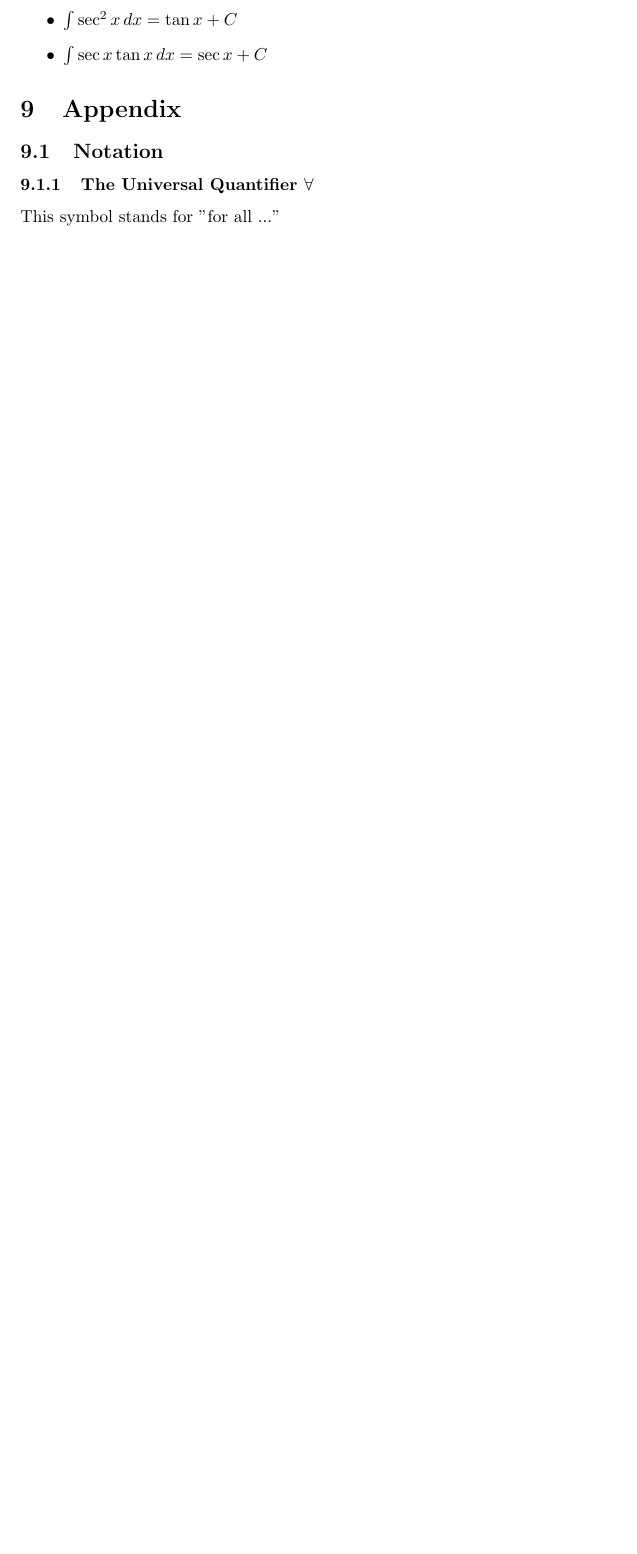
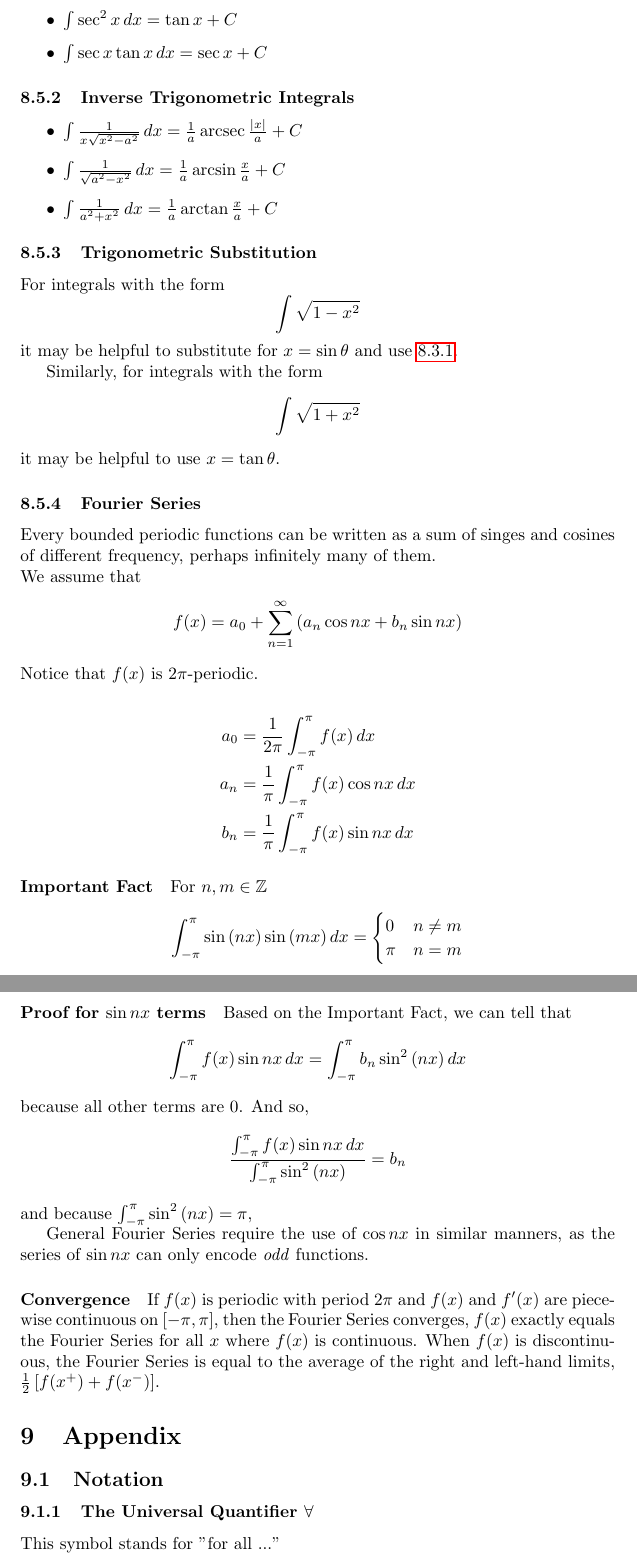
Before and after one commit to TheEgghead27/calc, a LaTeX document (fall.tex): part of page 24 of 26 before the commit and two parts of pages 26 and 27 of 29 after it, the two joined at a grey line, cut so that both start at the same text, the shorter picture padded with empty space. Compiled offline with pdfLaTeX.

Commit message:
Finish Book III of Fall
Completes notes for the Fall Term.

Includes trig, by parts, and partial fraction decomposition.

```diff
--- a/fall.tex
+++ b/fall.tex
@@ -3,6 +3,9 @@
 \usepackage{amsfonts} % for mathbb
 \usepackage{amsmath}
 \usepackage{hyperref}
+\DeclareMathOperator{\arcsec}{arcsec}
+\DeclareMathOperator{\arccot}{arccot}
+\DeclareMathOperator{\arccsc}{arccsc}
 
 \title{Honner's Honors Calculus (Fall Semester)}
 \author{David Chen}
@@ -780,6 +829,46 @@ To solve integrals of products of trigonometric functions:
     \item $\int\sec^2{x}\,dx=\tan{x}+C$
     \item $\int\sec{x}\tan{x}\,dx=\sec{x}+C$
 \end{itemize}
+
+\subsubsection{Inverse Trigonometric Integrals}
+\begin{itemize}
+    \item $\int\frac{1}{x\sqrt{x^2-a^2}}\,dx=\frac{1}{a}\arcsec{\frac{|x|}{a}}+C$
+    \item $\int\frac{1}{\sqrt{a^2-x^2}}\,dx=\frac{1}{a}\arcsin{\frac{x}{a}}+C$
+    \item $\int\frac{1}{a^2+x^2}\,dx=\frac{1}{a}\arctan{\frac{x}{a}}+C$
+\end{itemize}
+
+\subsubsection{Trigonometric Substitution} \label{trig-sub}
+For integrals with the form $$\int \sqrt{1-x^2}$$ it may be helpful to substitute for $x=\sin{\theta}$ and use \ref{pythagorean}.
+
+Similarly, for integrals with the form $$\int \sqrt{1+x^2}$$ it may be helpful to use $x=\tan{\theta}$.
+\subsubsection{Fourier Series}
+Every bounded periodic functions can be written as a sum of singes and cosines of different frequency, perhaps infinitely many of them.\\
+We assume that $$f(x)=a_0+\sum_{n=1}^{\infty}\left(a_n\cos{nx}+b_n\sin{nx}\right)$$
+Notice that $f(x)$ is $2\pi$-periodic.
+
+\begin{align*}
+    a_0&=\frac{1}{2\pi}\int_{-\pi}^\pi f(x)\,dx\\
+    a_n&=\frac{1}{\pi}\int_{-\pi}^\pi f(x)\cos{nx}\,dx\\
+    b_n&=\frac{1}{\pi}\int_{-\pi}^\pi f(x)\sin{nx}\,dx
+\end{align*}
+
+
+\paragraph{Important Fact}
+For $n,m\in\mathbb{Z}$
+$$\int_{-\pi}^\pi \sin{\left(nx\right)}\sin{\left(mx\right)}\,dx=\begin{cases}
+    0&n\ne m\\
+    \pi&n=m
+\end{cases}$$
+
+\paragraph{Proof for $\sin{nx}$ terms}
+Based on the Important Fact, we can tell that
+$$\int_{-\pi}^\pi f(x)\sin{nx}\,dx=\int_{-\pi}^\pi b_n \sin^2{\left(nx\right)}\,dx$$ because all other terms are $0$. And so,
+$$\frac{\int_{-\pi}^\pi f(x)\sin{nx}\,dx}{\int_{-\pi}^\pi\sin^2{\left(nx\right)}}= b_n$$ and because $\int_{-\pi}^\pi\sin^2{\left(nx\right)}=\pi$,
+
+General Fourier Series require the use of $\cos{nx}$ in similar manners, as the series of $\sin{nx}$ can only encode \emph{odd} functions.
+
+\paragraph{Convergence}
+If $f(x)$ is periodic with period $2\pi$ and $f(x)$ and $f'(x)$ are piecewise continuous on $[-\pi,\pi]$, then the Fourier Series converges, $f(x)$ exactly equals the Fourier Series for all $x$ where $f(x)$ is continuous. When $f(x)$ is discontinuous, the Fourier Series is equal to the average of the right and left-hand limits, $\frac{1}{2}\left[f(x^+)+f(x^-)\right]$.
 
 \section{Appendix}
 \subsection{Notation}
```
Also changed, not shown: fall.tex (56 more changed lines).
